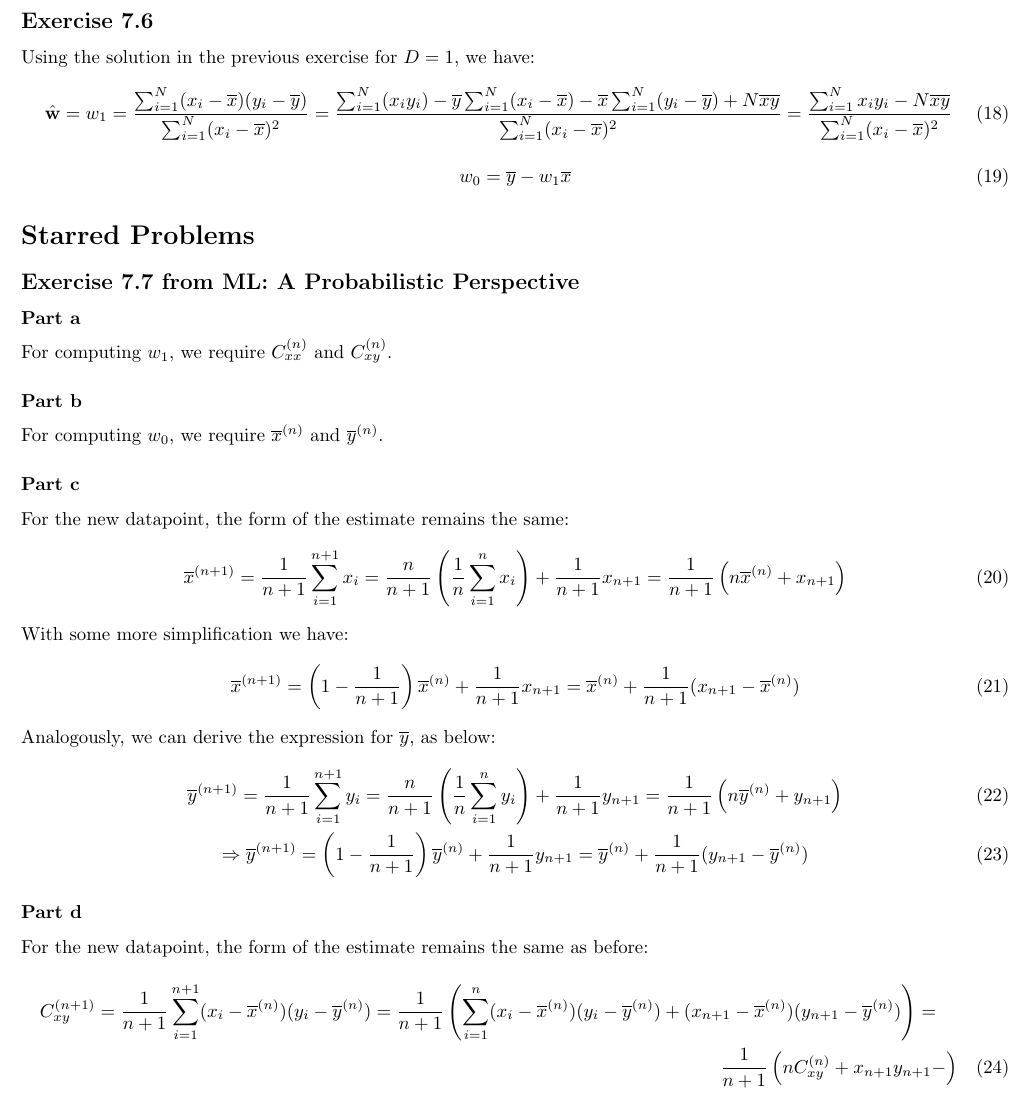
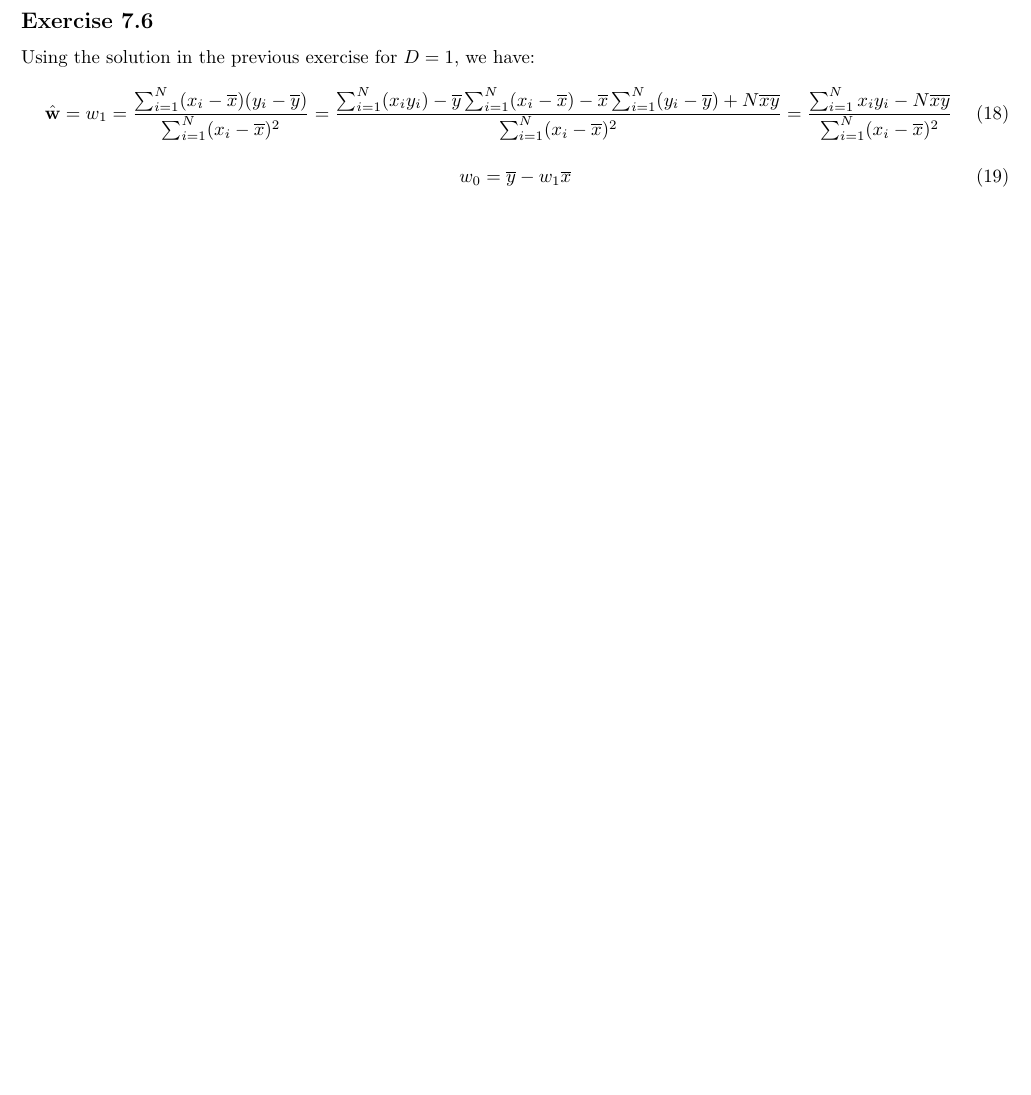
Before and after one commit to vishwakftw/CS5560-PMML, a LaTeX document (Week-4/Solns-Assgn-4.tex): part of page 3 of 3, cut so that both start at the same text, the shorter picture padded with empty space. Compiled offline with pdfLaTeX.

Commit message:
Week 4 Solutions Update 3 - Remove solution for starred problem

```diff
--- a/Week-4/Solns-Assgn-4.tex
+++ b/Week-4/Solns-Assgn-4.tex
@@ -125,40 +125,4 @@ Using the solution in the previous exercise for \(D = 1\), we have:
 w_{0} = \overline{y} - w_{1}\overline{x}
 \end{equation}
 \end{flushleft}
-
-\section*{Starred Problems}
-\subsection*{Exercise 7.7 from ML: A Probabilistic Perspective}
-\subsubsection*{Part a}
-For computing \(w_{1}\), we require \(C_{xx}^{(n)}\) and \(C_{xy}^{(n)}\).
-
-\subsubsection*{Part b}
-For computing \(w_{0}\), we require \(\overline{x}^{(n)}\) and \(\overline{y}^{(n)}\).
-
-\subsubsection*{Part c}
-\begin{flushleft}
-For the new datapoint, the form of the estimate remains the same:
-\begin{equation}
-\overline{x}^{(n+1)} = \frac{1}{n+1}\sum_{i=1}^{n+1}x_{i} = \frac{n}{n+1}\left(\frac{1}{n}\sum_{i=1}^{n}x_{i}\right) + \frac{1}{n+1}x_{n+1} = \frac{1}{n+1}\left(n\overline{x}^{(n)} + x_{n+1}\right)
-\end{equation}
-
-With some more simplification we have:
-\begin{equation}
-\overline{x}^{(n+1)} = \left(1 - \frac{1}{n+1}\right)\overline{x}^{(n)} + \frac{1}{n+1}x_{n+1} = \overline{x}^{(n)} + \frac{1}{n+1}(x_{n+1} - \overline{x}^{(n)})
-\end{equation}
-
-Analogously, we can derive the expression for \(\overline{y}\), as below:
-\begin{gather}
-\overline{y}^{(n+1)} = \frac{1}{n+1}\sum_{i=1}^{n+1}y_{i} = \frac{n}{n+1}\left(\frac{1}{n}\sum_{i=1}^{n}y_{i}\right) + \frac{1}{n+1}y_{n+1} = \frac{1}{n+1}\left(n\overline{y}^{(n)} + y_{n+1}\right)\\
-\Rightarrow \overline{y}^{(n+1)} = \left(1 - \frac{1}{n+1}\right)\overline{y}^{(n)} + \frac{1}{n+1}y_{n+1} = \overline{y}^{(n)} + \frac{1}{n+1}(y_{n+1} - \overline{y}^{(n)})
-\end{gather}
-\end{flushleft}
-
-\subsubsection*{Part d}
-\begin{flushleft}
-For the new datapoint, the form of the estimate remains the same as before:
-\begin{multline}
-C_{xy}^{(n+1)} = \frac{1}{n+1}\sum_{i=1}^{n+1}(x_{i} - \overline{x}^{(n)})(y_{i} - \overline{y}^{(n)}) = \frac{1}{n+1}\left(\sum_{i=1}^{n}(x_{i} - \overline{x}^{(n)})(y_{i} - \overline{y}^{(n)}) + (x_{n+1} - \overline{x}^{(n)})(y_{n+1} - \overline{y}^{(n)})\right) =\\\frac{1}{n+1}\left(nC_{xy}^{(n)} + x_{n+1}y_{n+1} - \right)
-\end{multline}
-\end{flushleft}
-
 \end{document}
```
